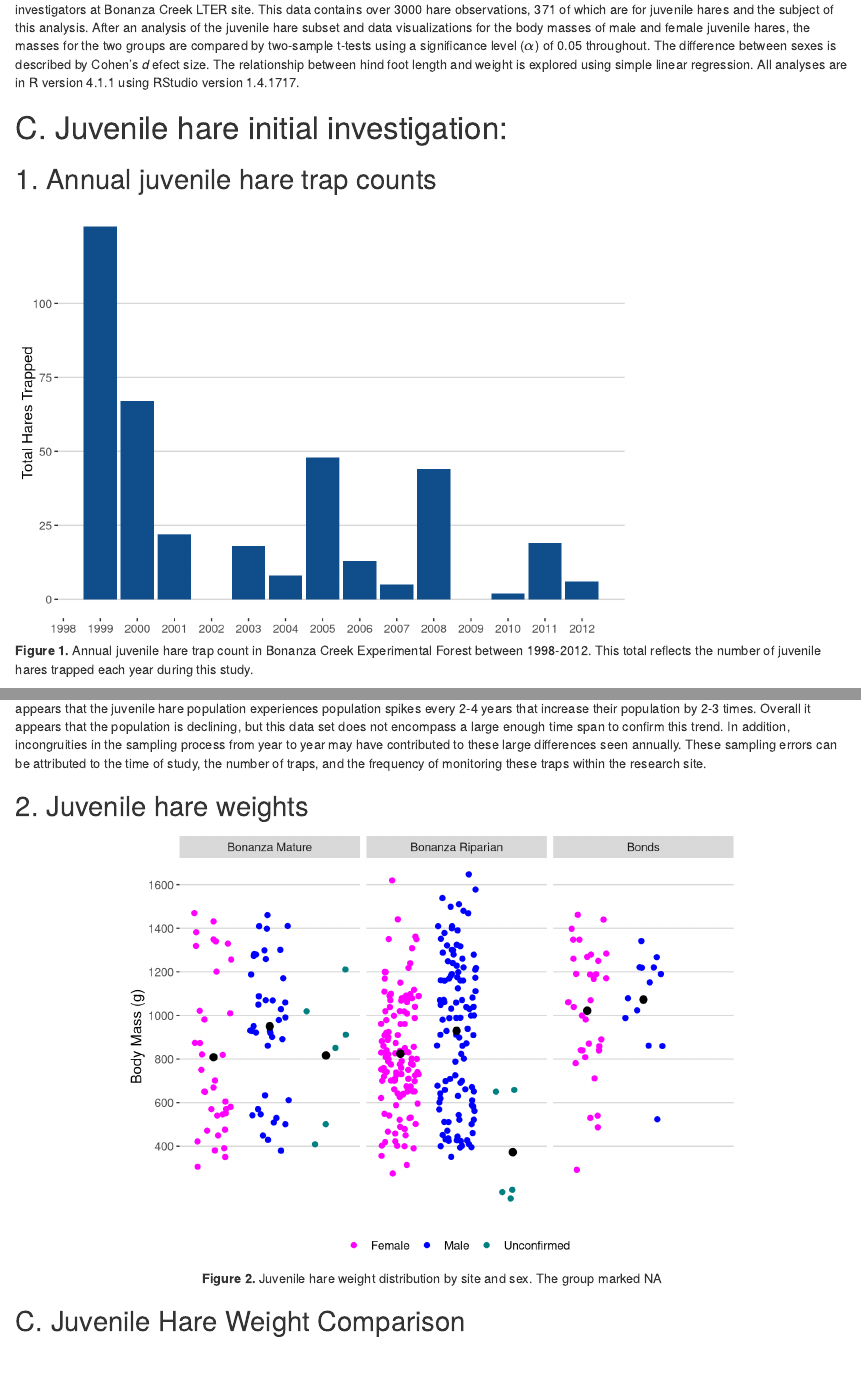
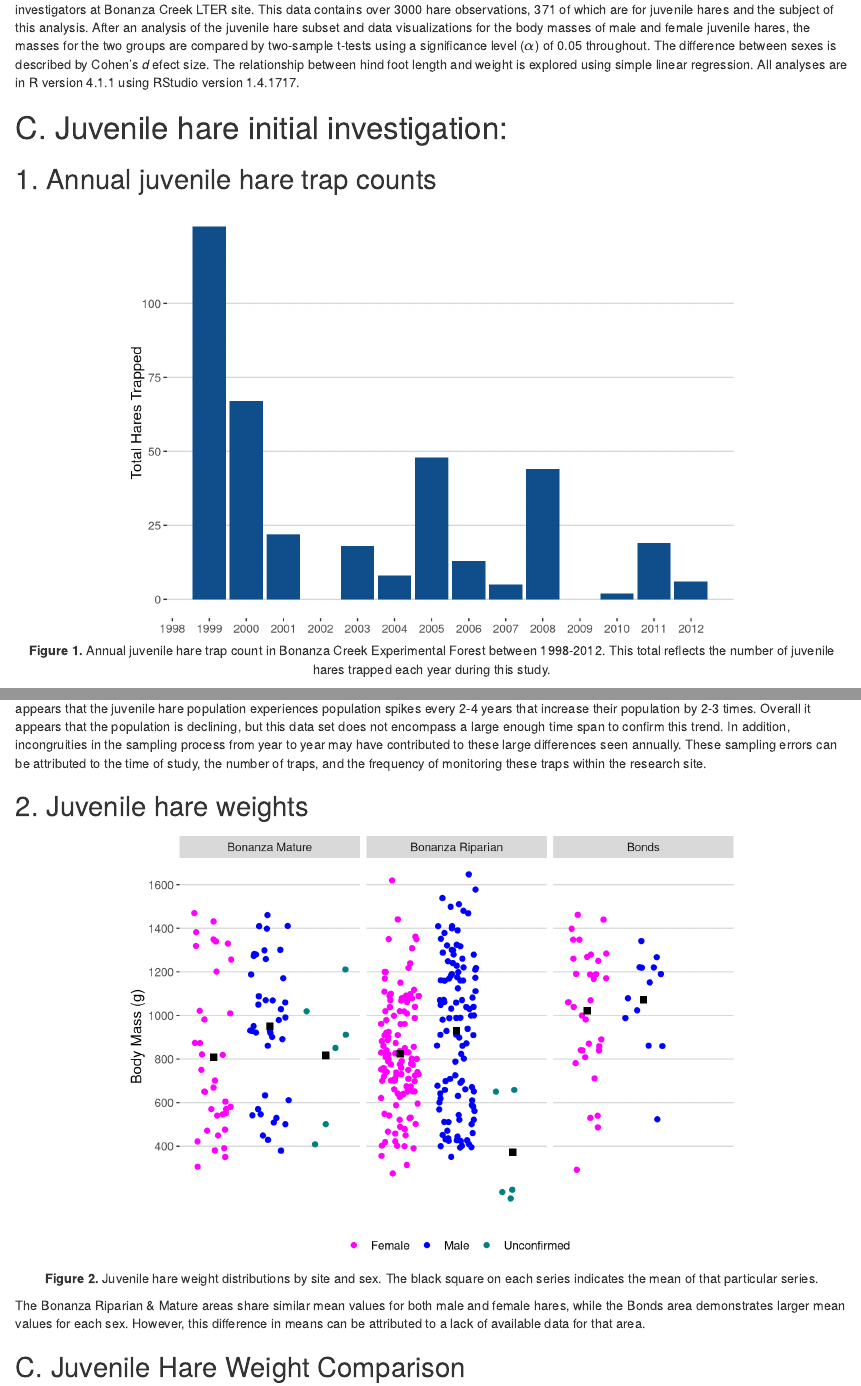
Before and after one commit to drewtandersen/esm206_assignment4, an R Markdown document (drew_andersen_snowshoe_report.Rmd): the page in a window 1100 px wide, from 360 px down, and a second part further down, joined at a grey line. Rendered offline with R 4.5, knitr and Pandoc, with nearby package versions; code that draws random numbers runs with fixed seeds of ours; some code elsewhere in the file could not run offline.

Commit message:
Some changes

````diff
--- a/drew_andersen_snowshoe_report.Rmd
+++ b/drew_andersen_snowshoe_report.Rmd
@@ -31,7 +31,7 @@ snowshoe <- read_csv(here("data","bonanza_hares.csv"))
 ```
 # C. Juvenile hare initial investigation:
 ## 1. Annual juvenile hare trap counts
-```{r task i, fig.cap = "**Figure 1.** Annual juvenile hare trap count in Bonanza Creek Experimental Forest between 1998-2012. This total reflects the number of juvenile hares trapped each year during this study."}
+```{r task i, fig.align="center", fig.cap = "**Figure 1.** Annual juvenile hare trap count in Bonanza Creek Experimental Forest between 1998-2012. This total reflects the number of juvenile hares trapped each year during this study."}
 #subset for data visualization
 snowshoe_count <- snowshoe %>%
   filter(age == "j") %>% #filter for juveniles
@@ -58,7 +58,7 @@ trap_mean <- round(mean(snowshoe_count$trap_count),0)
 The number of juvenile snowshoe hares trapped annually during this study differed greatly from year to year. The maximum and minimum number of hares trapped during this study was `r trap_max` and `r trap_min`, respectively. Over the 14 year period, the average number of juveniles trapped was `r trap_mean`. It appears that the juvenile hare population experiences population spikes every 2-4 years that increase their population by 2-3 times. Overall it appears that the population is declining, but this data set does not encompass a large enough time span to confirm this trend. In addition, incongruities in the sampling process from year to year may have contributed to these large differences seen annually. These sampling errors can be attributed to the time of study, the number of traps, and the frequency of monitoring these traps within the research site.
 
 ## 2. Juvenile hare weights
-```{r task ii, fig.align="center", echo = FALSE, fig.width = 7, fig.cap = "**Figure 2.** Juvenile hare weight distribution by site and sex. The group marked NA"}
+```{r task ii, fig.align="center", echo = FALSE, fig.width = 7, fig.cap = "**Figure 2.** Juvenile hare weight distributions by site and sex. The black square on each series indicates the mean of that particular series."}
 #subset for data visualization
 snowshoe_weight <- snowshoe %>%
   mutate(site= case_when( #converting acronyms to full names
@@ -85,12 +85,13 @@ ggplot(data = snowshoe_weight, aes(sex,weight)) +
        color = NULL) +
     stat_summary(fun=mean,
                geom="point",
-               shape=20,
-               size=4,
+               shape=15,
+               size=2.5,
                color="black",
                fill="black") +
   theme_hc()
 ```
+The Bonanza Riparian & Mature areas share similar mean values for both male and female hares, while the Bonds area demonstrates larger mean values for each sex. However, this difference in means can be attributed to a lack of available data for that area.
 
 ## C. Juvenile Hare Weight Comparison
 ```{r}
````
